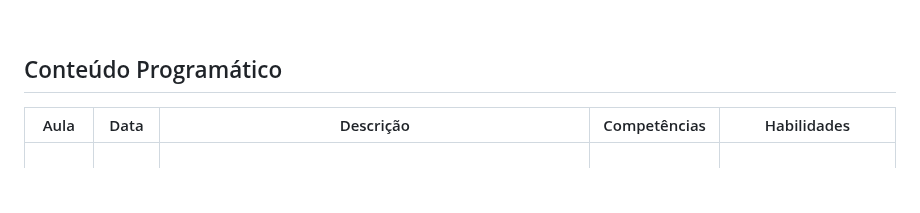
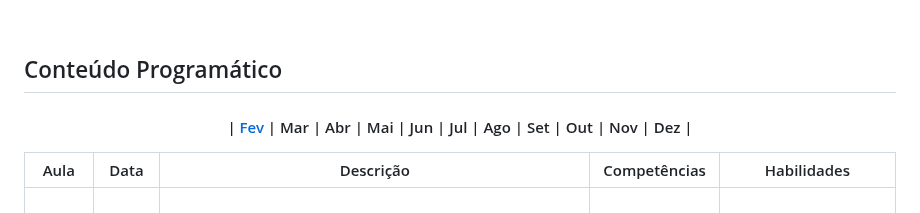
Before and after one commit to eduardo-ono/Matematica, a Markdown page: marketing-mtec-pi/2025-1o-ano/README.md, the part around one of its changes. GitHub-like rendering; blank space fills up the shorter version.

```diff
--- a/marketing-mtec-pi/2025-1o-ano/README.md
+++ b/marketing-mtec-pi/2025-1o-ano/README.md
@@ -25,6 +25,11 @@ Plano de Curso:
 
 ## Conteúdo Programático
 
+<h4 align="center">
+
+| [Fev](#fev) | Mar | Abr | Mai | Jun | Jul | Ago | Set | Out | Nov | Dez |
+</h4>
+
 |   Aula  | Data  | Descrição | Competências | Habilidades |
 |   :-:   |  :-:  | --- | --- | --- |
 |         |       | <h3>NÚMEROS E ÁLGEBRA</h3> | | |
```
Also changed, not shown: other parts of marketing-mtec-pi/2025-1o-ano/README.md (+1 -1 lines), administracao-mtec-pi/2025-3o-ano/README.md (+1 -1 lines), desenvolvimento-de-sistemas-mtec-pi/2025-1o-ano/README.md (+2 -1 lines).
